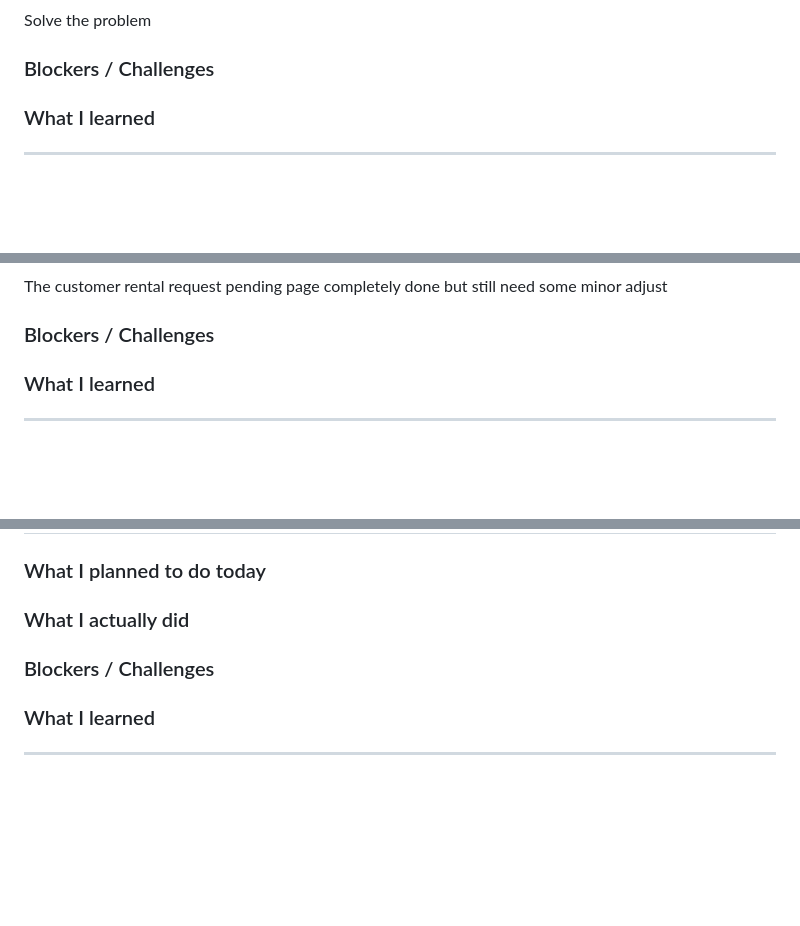
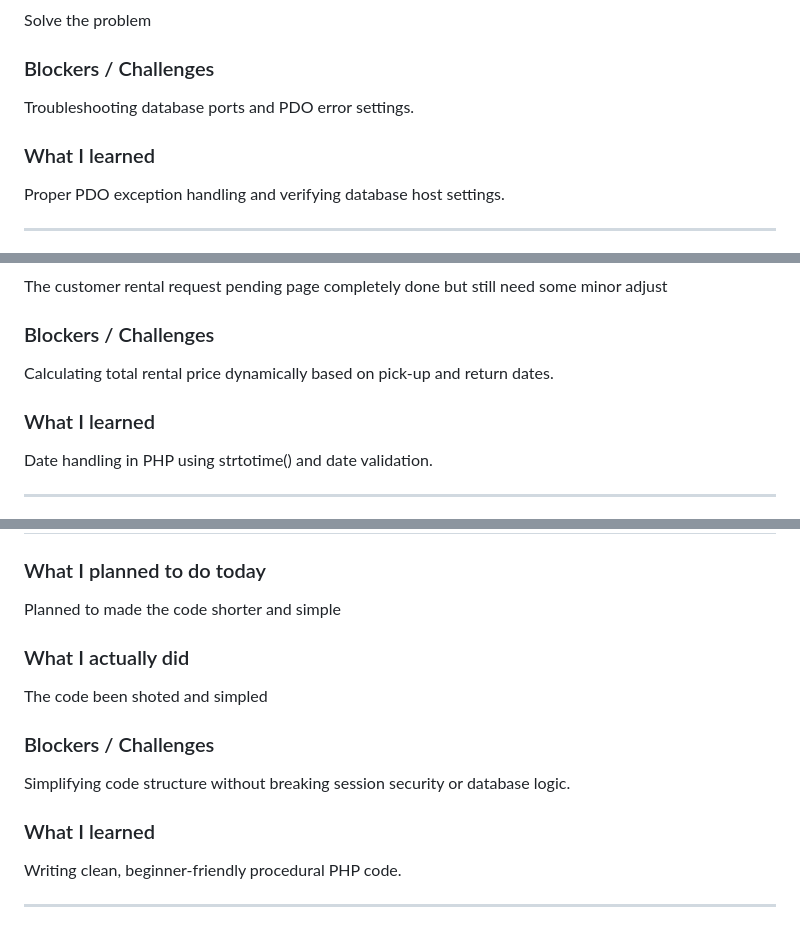
Before and after one commit to hhugokhoo-dev/MINI-PROJECT-SEM-1, a Markdown page: README.md, 3 parts joined by grey strips. Rendered like a GitHub page; blank space fills up the shorter version.

```diff
--- a/README.md
+++ b/README.md
@@ -112,10 +112,10 @@ Try to solving theb problem of  mysql databse
 Solve the problem
 
 ### Blockers / Challenges
-
+Troubleshooting database ports and PDO error settings.
 
 ### What I learned
-
+Proper PDO exception handling and verifying database host settings.
 
 ---
 
@@ -128,10 +128,10 @@ The pending page and the staff access
 The customer rental request pending page completely done but still need some minor adjust
 
 ### Blockers / Challenges
-
+Calculating total rental price dynamically based on pick-up and return dates.
 
 ### What I learned
-
+Date handling in PHP using strtotime() and date validation.
 
 ---
 
@@ -235,15 +235,15 @@ Checking all the php code
 
 ### What I planned to do today
-
+Planned to made the code shorter and simple
 
 ### What I actually did
-
+The code been shoted and simpled
 
 ### Blockers / Challenges
-
+Simplifying code structure without breaking session security or database logic.
 
 ### What I learned
-
+Writing clean, beginner-friendly procedural PHP code.
 
 ---
 
```
Also changed, not shown: other parts of README.md (+33 -32 lines).
